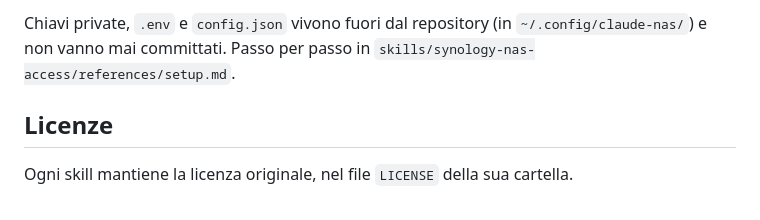
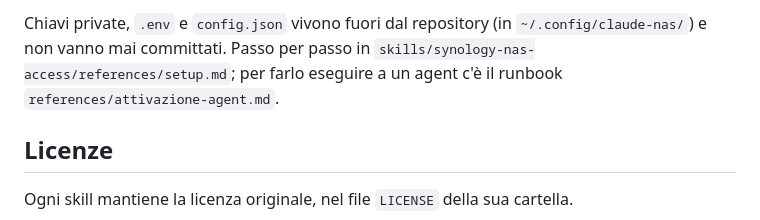
Before and after one commit to doctorplastic79-cmd/claude-skills, a Markdown page: README.md, the part around the change. GitHub-like rendering.

Commit message:
Aggiungi il runbook di attivazione per un agent
references/attivazione-agent.md: procedura autosufficiente per attivare la
skill, pensata per essere eseguita da un agent sulla macchina locale.
Copre prerequisiti, regole vincolanti, le decisioni che restano all'utente
(quali file esporre, quale utente DSM), le quattro fasi Mac/NAS/pinning/
prova, i controlli di sicurezza che devono fallire, e una tabella dei
problemi noti con i sintomi già osservati.

Co-Authored-By: Claude Opus 5 <noreply@anthropic.com>
Claude-Session: https://claude.ai/code/session_0116HPbd77oixQoK7CRLk43U

```diff
--- a/README.md
+++ b/README.md
@@ -153,7 +153,8 @@ cloud: le sessioni cloud sono effimere e non vedono la rete Tailscale.
 
 Chiavi private, `.env` e `config.json` vivono fuori dal repository (in
 `~/.config/claude-nas/`) e non vanno mai committati. Passo per passo in
-`skills/synology-nas-access/references/setup.md`.
+`skills/synology-nas-access/references/setup.md`; per farlo eseguire a un
+agent c'è il runbook `references/attivazione-agent.md`.
 
 ## Licenze
 
```
Also changed, not shown: 1 other file.
